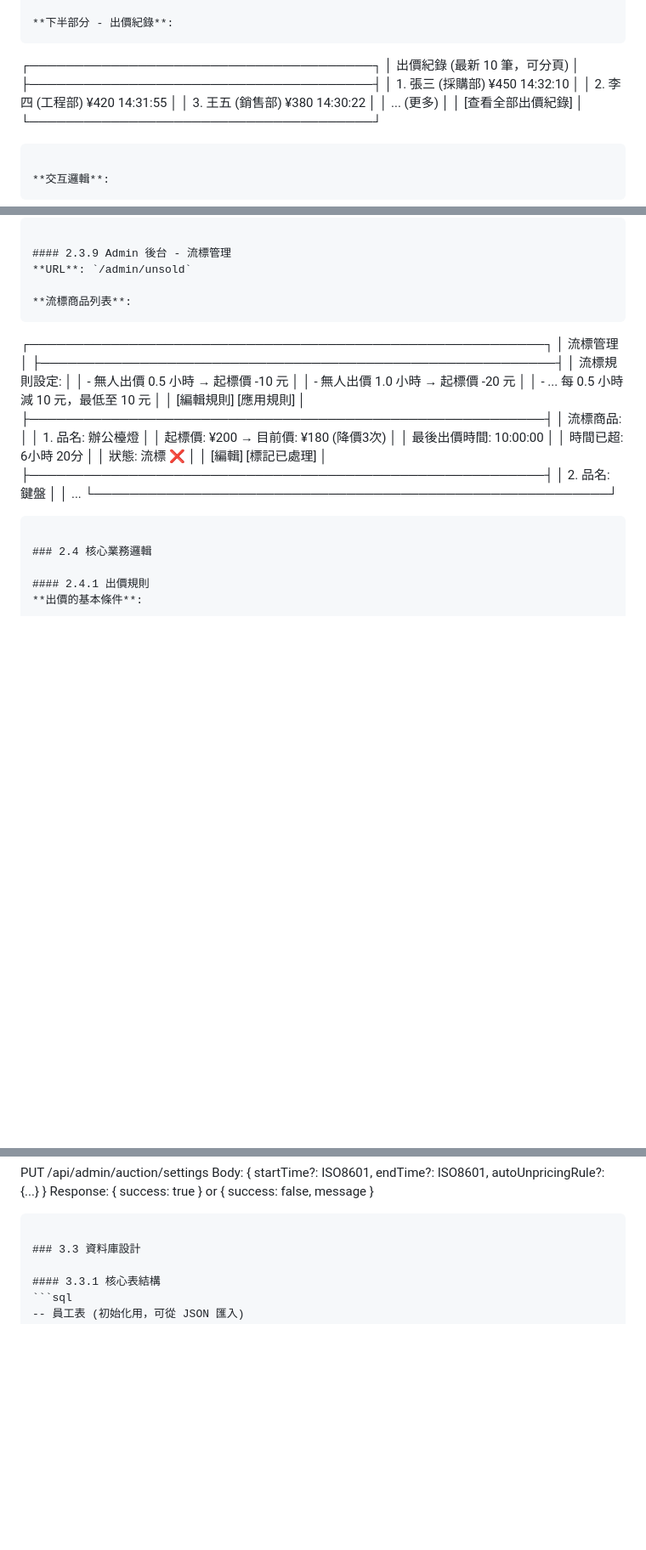
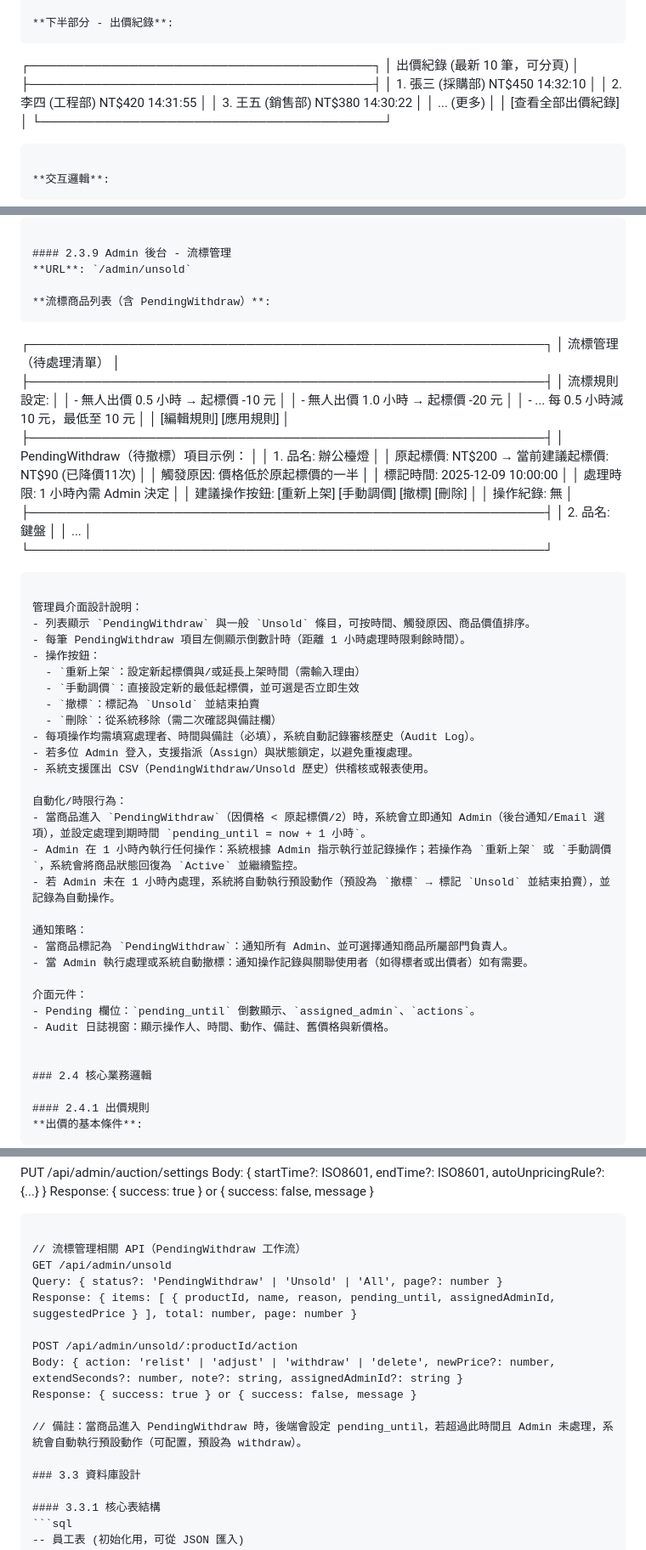
Before and after one commit to Polar-Tsai/Auction, a Markdown page: .specify/SPECIFICATION.md, 3 parts joined by grey strips. Shown: that part at 85% size. Drawn GitHub-style; blank space fills up the shorter version.

````diff
--- a/.specify/SPECIFICATION.md
+++ b/.specify/SPECIFICATION.md
@@ -303,9 +303,9 @@ KINGSTEEL Auction 是一個公司內部二手義賣競標系統，為一次性
 ┌──────────────────────────────────────┐
 │ 出價紀錄 (最新 10 筆，可分頁)        │
 ├──────────────────────────────────────┤
-│ 1. 張三 (採購部)    ¥450  14:32:10   │
-│ 2. 李四 (工程部)    ¥420  14:31:55   │
-│ 3. 王五 (銷售部)    ¥380  14:30:22   │
+│ 1. 張三 (採購部)    NT$450  14:32:10   │
+│ 2. 李四 (工程部)    NT$420  14:31:55   │
+│ 3. 王五 (銷售部)    NT$380  14:30:22   │
 │ ... (更多)                           │
 │ [查看全部出價紀錄]                    │
 └──────────────────────────────────────┘
@@ -534,10 +534,10 @@ KINGSTEEL Auction 是一個公司內部二手義賣競標系統，為一次性
 #### 2.3.9 Admin 後台 - 流標管理
 **URL**: `/admin/unsold`
 
-**流標商品列表**:
+**流標商品列表（含 PendingWithdraw）**:
 ```
 ┌─────────────────────────────────────────────────────────┐
-│ 流標管理                                                │
+│ 流標管理（待處理清單）                                   │
 ├─────────────────────────────────────────────────────────┤
 │ 流標規則設定:                                           │
 │ - 無人出價 0.5 小時 → 起標價 -10 元                     │
@@ -545,18 +545,45 @@ KINGSTEEL Auction 是一個公司內部二手義賣競標系統，為一次性
 │ - ... 每 0.5 小時減 10 元，最低至 10 元                  │
 │ [編輯規則] [應用規則]                                   │
 ├─────────────────────────────────────────────────────────┤
-│ 流標商品:                                               │
+│ PendingWithdraw（待撤標）項目示例：                    │
 │ 1. 品名: 辦公檯燈                                       │
-│    起標價: ¥200 → 目前價: ¥180 (降價3次)               │
-│    最後出價時間: 10:00:00                              │
-│    時間已超: 6小時 20分                                │
-│    狀態: 流標 ❌                                        │
-│    [編輯] [標記已處理]                                  │
+│    原起標價: NT$200 → 當前建議起標價: NT$90 (已降價11次)     │
+│    觸發原因: 價格低於原起標價的一半                     │
+│    標記時間: 2025-12-09 10:00:00                        │
+│    處理時限: 1 小時內需 Admin 決定                      │
+│    建議操作按鈕: [重新上架] [手動調價] [撤標] [刪除]      │
+│    操作紀錄: 無                                         │
 ├─────────────────────────────────────────────────────────┤
 │ 2. 品名: 鍵盤                                          │
-│    ...
+│    ...                                                │
 └─────────────────────────────────────────────────────────┘
 ```
+
+管理員介面設計說明：
+- 列表顯示 `PendingWithdraw` 與一般 `Unsold` 條目，可按時間、觸發原因、商品價值排序。
+- 每筆 PendingWithdraw 項目左側顯示倒數計時（距離 1 小時處理時限剩餘時間）。
+- 操作按鈕：
+  - `重新上架`：設定新起標價與/或延長上架時間（需輸入理由）
+  - `手動調價`：直接設定新的最低起標價，並可選是否立即生效
+  - `撤標`：標記為 `Unsold` 並結束拍賣
+  - `刪除`：從系統移除（需二次確認與備註欄）
+- 每項操作均需填寫處理者、時間與備註（必填），系統自動記錄審核歷史（Audit Log）。
+- 若多位 Admin 登入，支援指派（Assign）與狀態鎖定，以避免重複處理。
+- 系統支援匯出 CSV（PendingWithdraw/Unsold 歷史）供稽核或報表使用。
+
+自動化/時限行為：
+- 當商品進入 `PendingWithdraw`（因價格 < 原起標價/2）時，系統會立即通知 Admin（後台通知/Email 選項），並設定處理到期時間 `pending_until = now + 1 小時`。
+- Admin 在 1 小時內執行任何操作：系統根據 Admin 指示執行並記錄操作；若操作為 `重新上架` 或 `手動調價`，系統會將商品狀態回復為 `Active` 並繼續監控。
+- 若 Admin 未在 1 小時內處理，系統將自動執行預設動作（預設為 `撤標` → 標記 `Unsold` 並結束拍賣），並記錄為自動操作。
+
+通知策略：
+- 當商品標記為 `PendingWithdraw`：通知所有 Admin、並可選擇通知商品所屬部門負責人。
+- 當 Admin 執行處理或系統自動撤標：通知操作記錄與關聯使用者（如得標者或出價者）如有需要。
+
+介面元件：
+- Pending 欄位：`pending_until` 倒數顯示、`assigned_admin`、`actions`。
+- Audit 日誌視窗：顯示操作人、時間、動作、備註、舊價格與新價格。
+
 
 ### 2.4 核心業務邏輯
 
@@ -889,6 +916,17 @@ Body: { startTime?: ISO8601, endTime?: ISO8601, autoUnpricingRule?: {...} }
 Response: { success: true } or { success: false, message }
 ```
 
+// 流標管理相關 API（PendingWithdraw 工作流）
+GET /api/admin/unsold
+Query: { status?: 'PendingWithdraw' | 'Unsold' | 'All', page?: number }
+Response: { items: [ { productId, name, reason, pending_until, assignedAdminId, suggestedPrice } ], total: number, page: number }
+
+POST /api/admin/unsold/:productId/action
+Body: { action: 'relist' | 'adjust' | 'withdraw' | 'delete', newPrice?: number, extendSeconds?: number, note?: string, assignedAdminId?: string }
+Response: { success: true } or { success: false, message }
+
+// 備註：當商品進入 PendingWithdraw 時，後端會設定 pending_until，若超過此時間且 Admin 未處理，系統會自動執行預設動作（可配置，預設為 withdraw）。
+
 ### 3.3 資料庫設計
 
 #### 3.3.1 核心表結構
````
Also changed, not shown: other parts of .specify/SPECIFICATION.md (+11 -8 lines).
